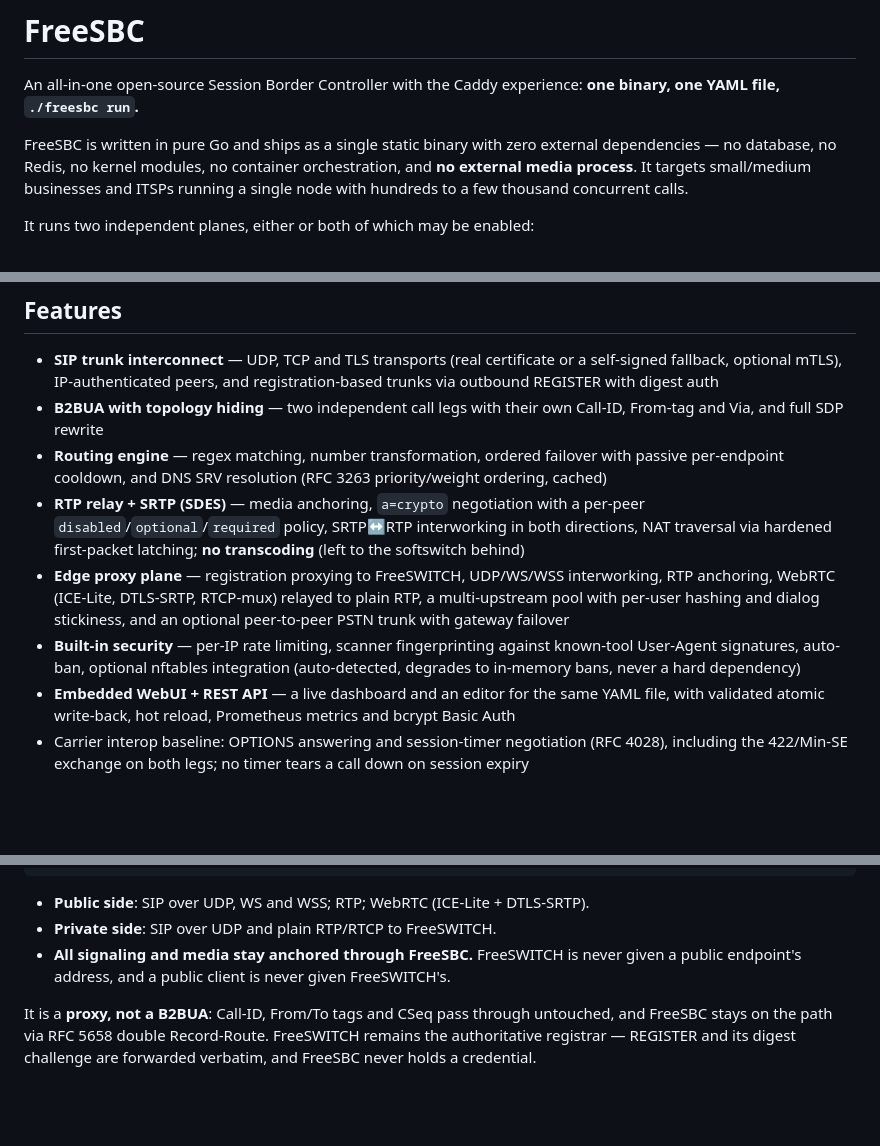
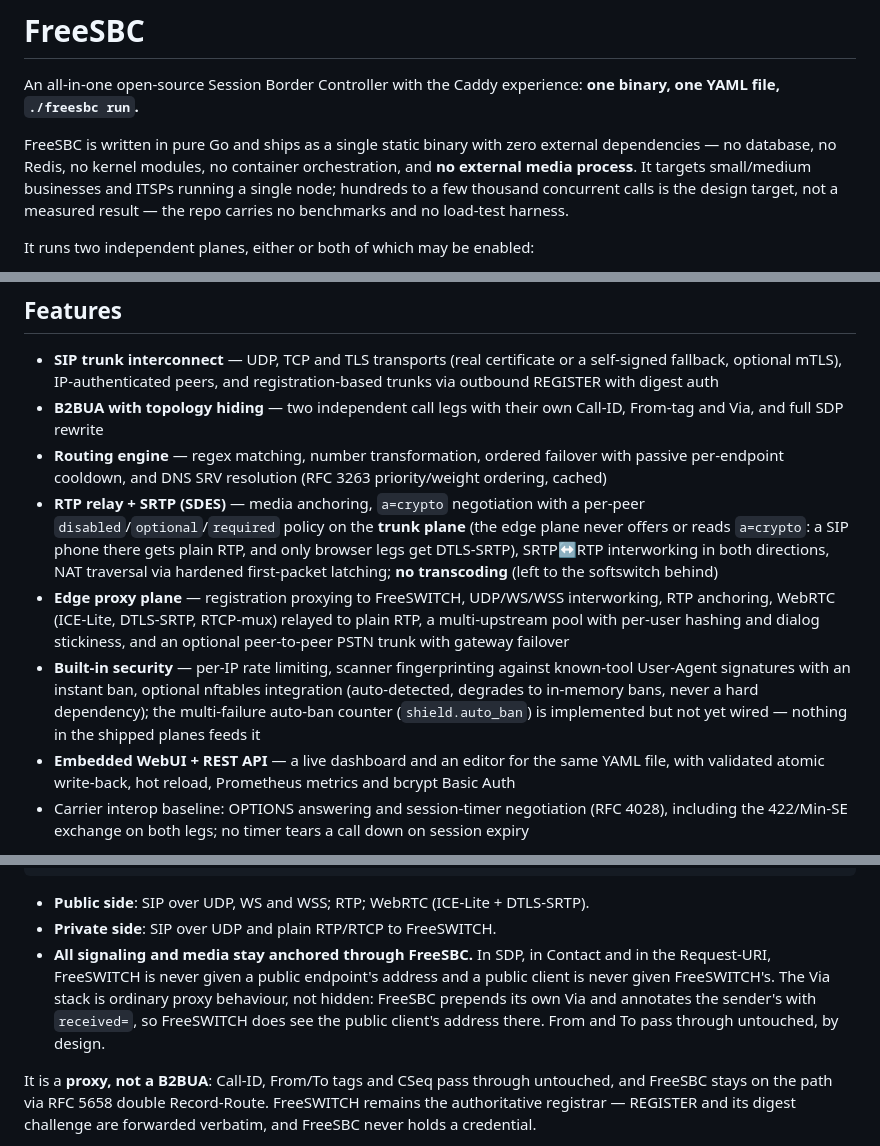
Before and after one commit to rasonyang/freesbc, a Markdown page: README.md, 3 parts joined by grey strips. Rendered like a GitHub page; blank space fills up the shorter version.

Commit message:
docs: scope the README claims to what the code guarantees
Topology hiding holds for SDP, Contact and the Request-URI; the Via stack
is ordinary proxy behaviour and carries received=, so FreeSWITCH does see
the public client's address. SDES and SDP seeding are per-plane. The
multi-failure auto-ban counter is implemented but nothing feeds it. The
concurrency figure is a design target: the repo has no benchmarks.

```diff
--- a/README.md
+++ b/README.md
@@ -2,7 +2,7 @@
 
 An all-in-one open-source Session Border Controller with the Caddy experience: **one binary, one YAML file, `./freesbc run`.**
 
-FreeSBC is written in pure Go and ships as a single static binary with zero external dependencies — no database, no Redis, no kernel modules, no container orchestration, and **no external media process**. It targets small/medium businesses and ITSPs running a single node with hundreds to a few thousand concurrent calls.
+FreeSBC is written in pure Go and ships as a single static binary with zero external dependencies — no database, no Redis, no kernel modules, no container orchestration, and **no external media process**. It targets small/medium businesses and ITSPs running a single node; hundreds to a few thousand concurrent calls is the design target, not a measured result — the repo carries no benchmarks and no load-test harness.
 
 It runs two independent planes, either or both of which may be enabled:
 
@@ -25,9 +25,9 @@ Deploying a traditional SBC stack (FreeSWITCH + Redis + Python + Lua + nftables
 - **SIP trunk interconnect** — UDP, TCP and TLS transports (real certificate or a self-signed fallback, optional mTLS), IP-authenticated peers, and registration-based trunks via outbound REGISTER with digest auth
 - **B2BUA with topology hiding** — two independent call legs with their own Call-ID, From-tag and Via, and full SDP rewrite
 - **Routing engine** — regex matching, number transformation, ordered failover with passive per-endpoint cooldown, and DNS SRV resolution (RFC 3263 priority/weight ordering, cached)
-- **RTP relay + SRTP (SDES)** — media anchoring, `a=crypto` negotiation with a per-peer `disabled`/`optional`/`required` policy, SRTP↔RTP interworking in both directions, NAT traversal via hardened first-packet latching; **no transcoding** (left to the softswitch behind)
+- **RTP relay + SRTP (SDES)** — media anchoring, `a=crypto` negotiation with a per-peer `disabled`/`optional`/`required` policy on the **trunk plane** (the edge plane never offers or reads `a=crypto`: a SIP phone there gets plain RTP, and only browser legs get DTLS-SRTP), SRTP↔RTP interworking in both directions, NAT traversal via hardened first-packet latching; **no transcoding** (left to the softswitch behind)
 - **Edge proxy plane** — registration proxying to FreeSWITCH, UDP/WS/WSS interworking, RTP anchoring, WebRTC (ICE-Lite, DTLS-SRTP, RTCP-mux) relayed to plain RTP, a multi-upstream pool with per-user hashing and dialog stickiness, and an optional peer-to-peer PSTN trunk with gateway failover
-- **Built-in security** — per-IP rate limiting, scanner fingerprinting against known-tool User-Agent signatures, auto-ban, optional nftables integration (auto-detected, degrades to in-memory bans, never a hard dependency)
+- **Built-in security** — per-IP rate limiting, scanner fingerprinting against known-tool User-Agent signatures with an instant ban, optional nftables integration (auto-detected, degrades to in-memory bans, never a hard dependency); the multi-failure auto-ban counter (`shield.auto_ban`) is implemented but not yet wired — nothing in the shipped planes feeds it
 - **Embedded WebUI + REST API** — a live dashboard and an editor for the same YAML file, with validated atomic write-back, hot reload, Prometheus metrics and bcrypt Basic Auth
 - Carrier interop baseline: OPTIONS answering and session-timer negotiation (RFC 4028), including the 422/Min-SE exchange on both legs; no timer tears a call down on session expiry
 
@@ -64,9 +64,13 @@ FreeSBC sits on the network boundary in front of FreeSWITCH:
 - **Public side**: SIP over UDP, WS and WSS; RTP; WebRTC (ICE-Lite +
   DTLS-SRTP).
 - **Private side**: SIP over UDP and plain RTP/RTCP to FreeSWITCH.
-- **All signaling and media stay anchored through FreeSBC.** FreeSWITCH is
-  never given a public endpoint's address, and a public client is never given
-  FreeSWITCH's.
+- **All signaling and media stay anchored through FreeSBC.** In SDP, in
+  Contact and in the Request-URI, FreeSWITCH is never given a public
+  endpoint's address and a public client is never given FreeSWITCH's. The
+  Via stack is ordinary proxy behaviour, not hidden: FreeSBC prepends its
+  own Via and annotates the sender's with `received=`, so FreeSWITCH does
+  see the public client's address there. From and To pass through
+  untouched, by design.
 
 It is a **proxy, not a B2BUA**: Call-ID, From/To tags and CSeq pass through
 untouched, and FreeSBC stays on the path via RFC 5658 double Record-Route.
```
Also changed, not shown: other parts of README.md (+1 -1 lines).
